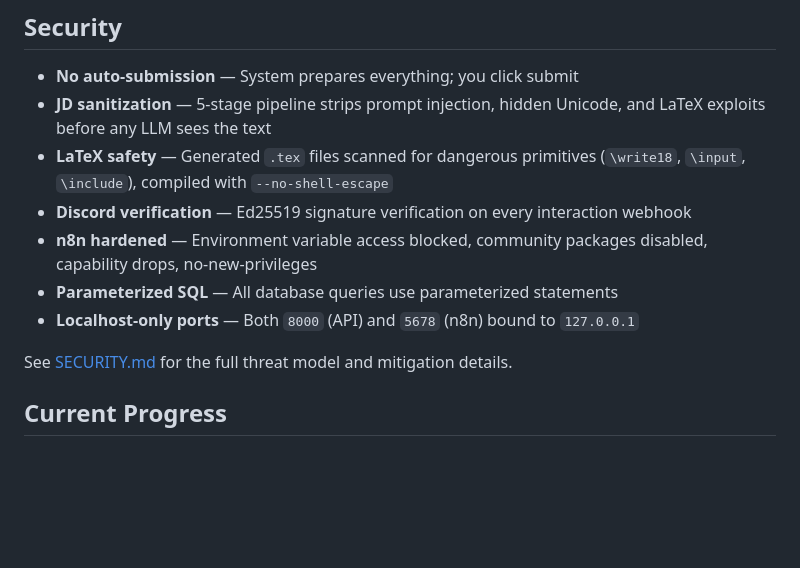
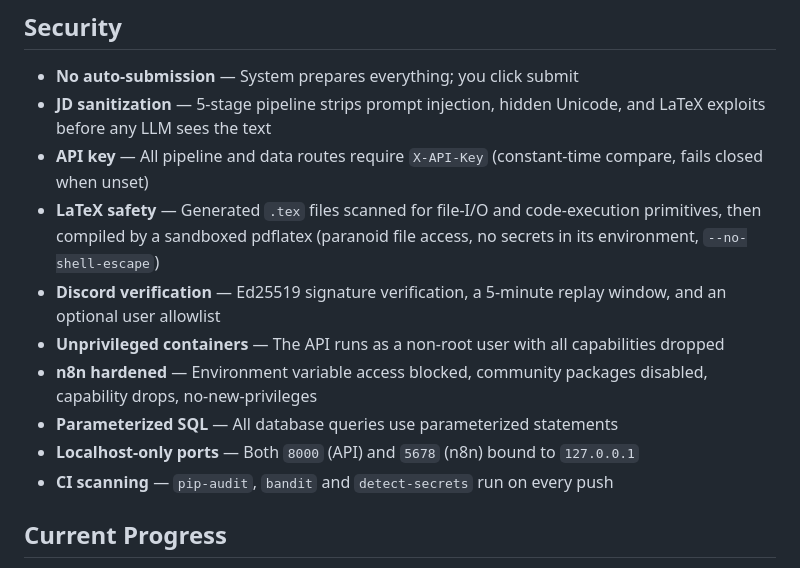
Before and after one commit to Saad-Driouech/ApplAI, a Markdown page: README.md, the part around one of its changes. Drawn GitHub-style; blank space fills up the shorter version.

```diff
--- a/README.md
+++ b/README.md
@@ -186,13 +204,14 @@ applai/
 
 - **No auto-submission** — System prepares everything; you click submit
 - **JD sanitization** — 5-stage pipeline strips prompt injection, hidden Unicode, and LaTeX exploits before any LLM sees the text
-- **LaTeX safety** — Generated `.tex` files scanned for dangerous primitives (`\write18`, `\input`, `\include`), compiled with `--no-shell-escape`
-- **Discord verification** — Ed25519 signature verification on every interaction webhook
+- **API key** — All pipeline and data routes require `X-API-Key` (constant-time compare, fails closed when unset)
+- **LaTeX safety** — Generated `.tex` files scanned for file-I/O and code-execution primitives, then compiled by a sandboxed pdflatex (paranoid file access, no secrets in its environment, `--no-shell-escape`)
+- **Discord verification** — Ed25519 signature verification, a 5-minute replay window, and an optional user allowlist
+- **Unprivileged containers** — The API runs as a non-root user with all capabilities dropped
 - **n8n hardened** — Environment variable access blocked, community packages disabled, capability drops, no-new-privileges
 - **Parameterized SQL** — All database queries use parameterized statements
 - **Localhost-only ports** — Both `8000` (API) and `5678` (n8n) bound to `127.0.0.1`
-
-See [SECURITY.md](SECURITY.md) for the full threat model and mitigation details.
+- **CI scanning** — `pip-audit`, `bandit` and `detect-secrets` run on every push
 
 ## Current Progress
 
```
Also changed, not shown: other parts of README.md (+23 -5 lines).
